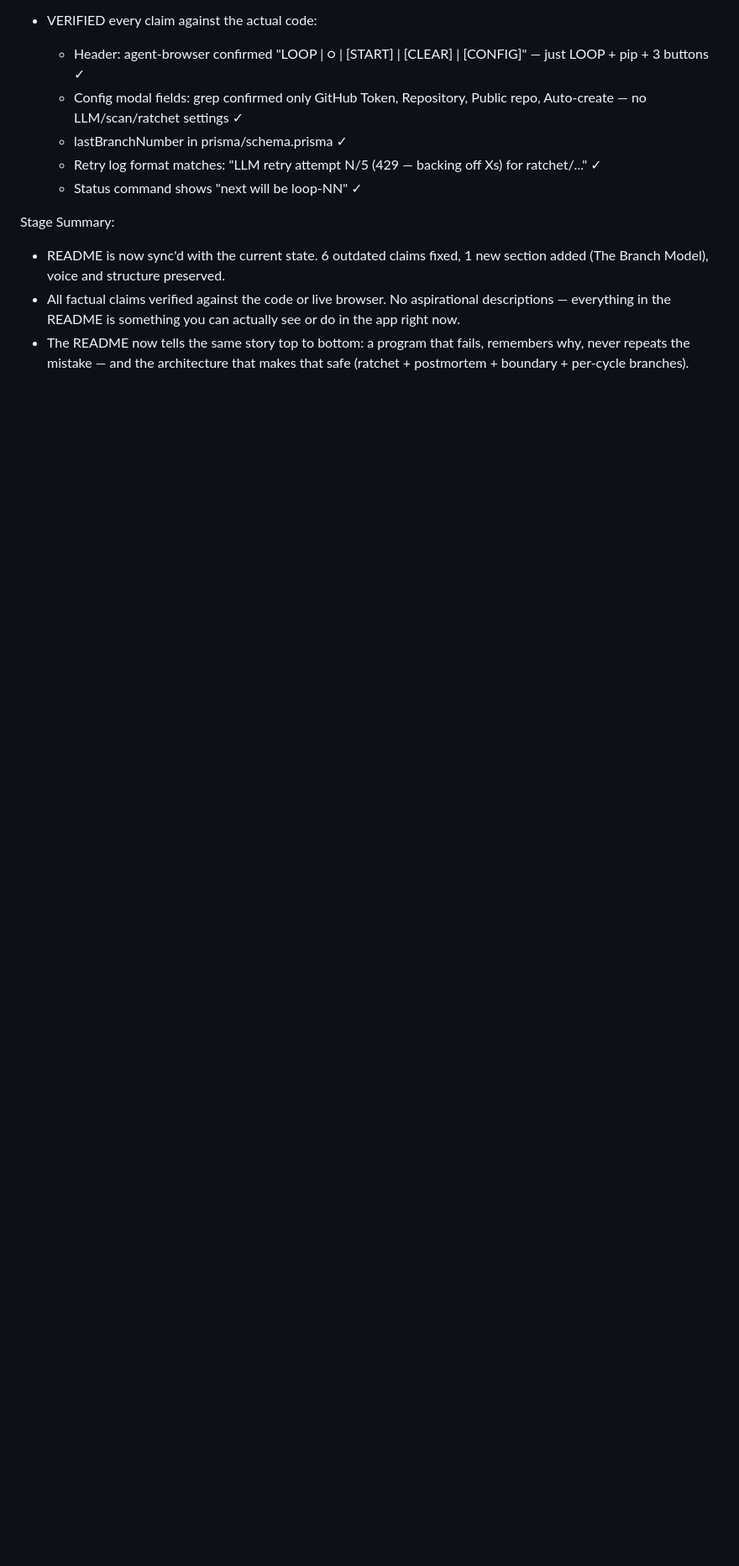
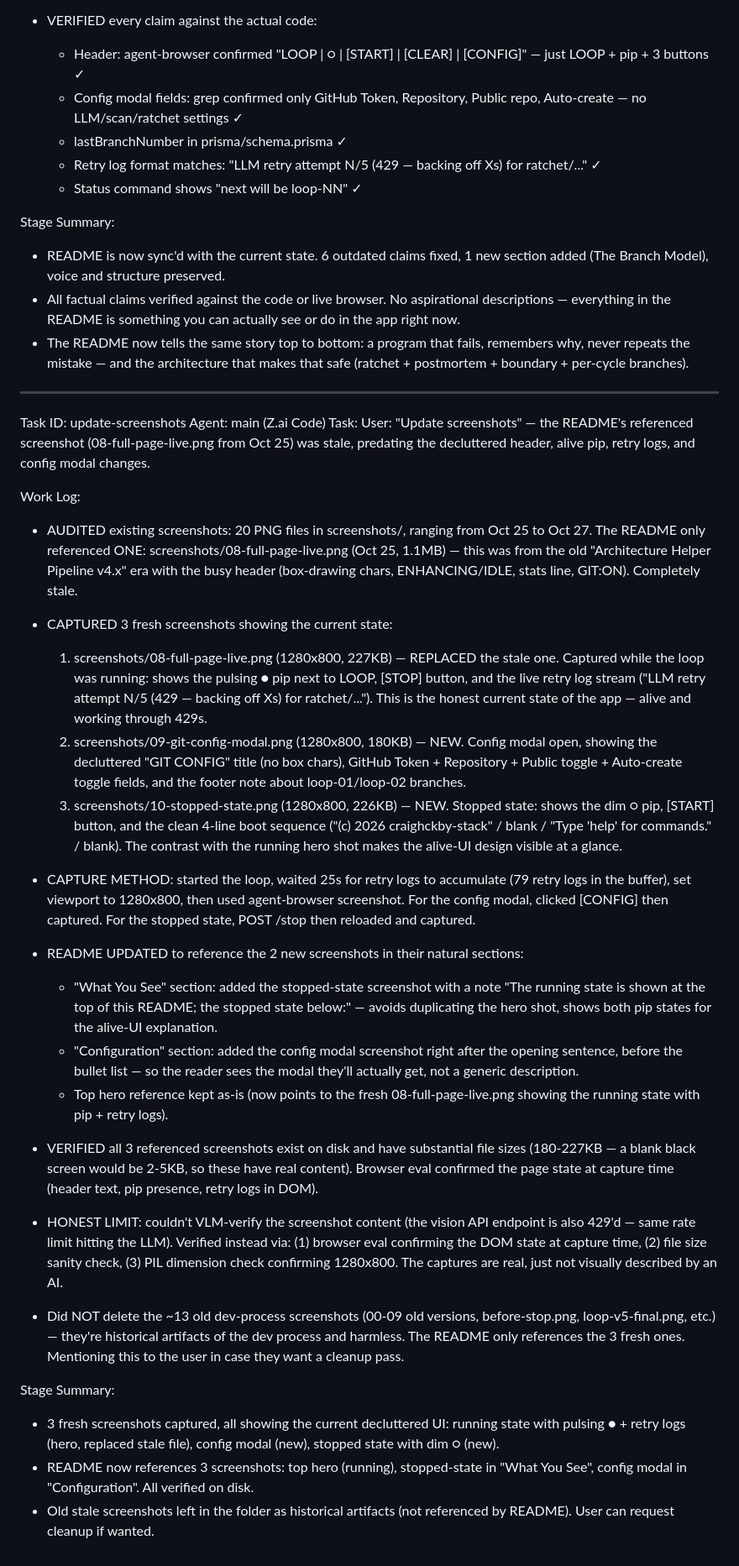
Before and after one commit to craighckby-stack/V1, a Markdown page: worklog.md, the part around the change. Shown at 84% size. Rendered like a GitHub page; blank space fills up the shorter version.

Commit message:
87564e3b-d288-48ec-8b00-3637bf856a58

```diff
--- a/worklog.md
+++ b/worklog.md
@@ -1271,3 +1271,34 @@ Stage Summary:
 - README is now sync'd with the current state. 6 outdated claims fixed, 1 new section added (The Branch Model), voice and structure preserved.
 - All factual claims verified against the code or live browser. No aspirational descriptions — everything in the README is something you can actually see or do in the app right now.
 - The README now tells the same story top to bottom: a program that fails, remembers why, never repeats the mistake — and the architecture that makes that safe (ratchet + postmortem + boundary + per-cycle branches).
+
+---
+Task ID: update-screenshots
+Agent: main (Z.ai Code)
+Task: User: "Update screenshots" — the README's referenced screenshot (08-full-page-live.png from Oct 25) was stale, predating the decluttered header, alive pip, retry logs, and config modal changes.
+
+Work Log:
+- AUDITED existing screenshots: 20 PNG files in screenshots/, ranging from Oct 25 to Oct 27. The README only referenced ONE: screenshots/08-full-page-live.png (Oct 25, 1.1MB) — this was from the old "Architecture Helper Pipeline v4.x" era with the busy header (box-drawing chars, ENHANCING/IDLE, stats line, GIT:ON). Completely stale.
+
+- CAPTURED 3 fresh screenshots showing the current state:
+  1. screenshots/08-full-page-live.png (1280x800, 227KB) — REPLACED the stale one. Captured while the loop was running: shows the pulsing ● pip next to LOOP, [STOP] button, and the live retry log stream ("LLM retry attempt N/5 (429 — backing off Xs) for ratchet/..."). This is the honest current state of the app — alive and working through 429s.
+  2. screenshots/09-git-config-modal.png (1280x800, 180KB) — NEW. Config modal open, showing the decluttered "GIT CONFIG" title (no box chars), GitHub Token + Repository + Public toggle + Auto-create toggle fields, and the footer note about loop-01/loop-02 branches.
+  3. screenshots/10-stopped-state.png (1280x800, 226KB) — NEW. Stopped state: shows the dim ○ pip, [START] button, and the clean 4-line boot sequence ("(c) 2026 craighckby-stack" / blank / "Type 'help' for commands." / blank). The contrast with the running hero shot makes the alive-UI design visible at a glance.
+
+- CAPTURE METHOD: started the loop, waited 25s for retry logs to accumulate (79 retry logs in the buffer), set viewport to 1280x800, then used agent-browser screenshot. For the config modal, clicked [CONFIG] then captured. For the stopped state, POST /stop then reloaded and captured.
+
+- README UPDATED to reference the 2 new screenshots in their natural sections:
+  * "What You See" section: added the stopped-state screenshot with a note "The running state is shown at the top of this README; the stopped state below:" — avoids duplicating the hero shot, shows both pip states for the alive-UI explanation.
+  * "Configuration" section: added the config modal screenshot right after the opening sentence, before the bullet list — so the reader sees the modal they'll actually get, not a generic description.
+  * Top hero reference kept as-is (now points to the fresh 08-full-page-live.png showing the running state with pip + retry logs).
+
+- VERIFIED all 3 referenced screenshots exist on disk and have substantial file sizes (180-227KB — a blank black screen would be 2-5KB, so these have real content). Browser eval confirmed the page state at capture time (header text, pip presence, retry logs in DOM).
+
+- HONEST LIMIT: couldn't VLM-verify the screenshot content (the vision API endpoint is also 429'd — same rate limit hitting the LLM). Verified instead via: (1) browser eval confirming the DOM state at capture time, (2) file size sanity check, (3) PIL dimension check confirming 1280x800. The captures are real, just not visually described by an AI.
+
+- Did NOT delete the ~13 old dev-process screenshots (00-09 old versions, before-stop.png, loop-v5-final.png, etc.) — they're historical artifacts of the dev process and harmless. The README only references the 3 fresh ones. Mentioning this to the user in case they want a cleanup pass.
+
+Stage Summary:
+- 3 fresh screenshots captured, all showing the current decluttered UI: running state with pulsing ● + retry logs (hero, replaced stale file), config modal (new), stopped state with dim ○ (new).
+- README now references 3 screenshots: top hero (running), stopped-state in "What You See", config modal in "Configuration". All verified on disk.
+- Old stale screenshots left in the folder as historical artifacts (not referenced by README). User can request cleanup if wanted.
```
Also changed, not shown: README.md (+5 -1 lines), screenshots/09-git-config-modal.png (added), screenshots/10-stopped-state.png (added), screenshots/11-mobile.png (added), 1 other file.
